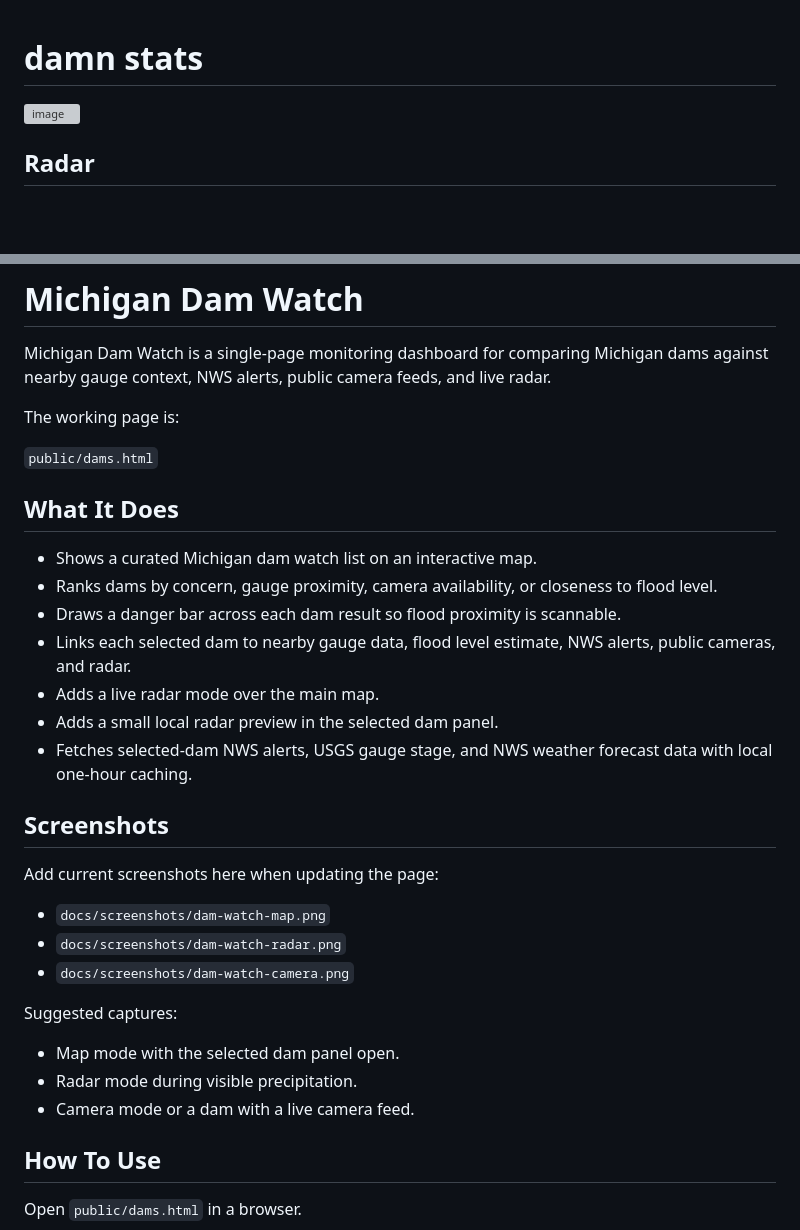
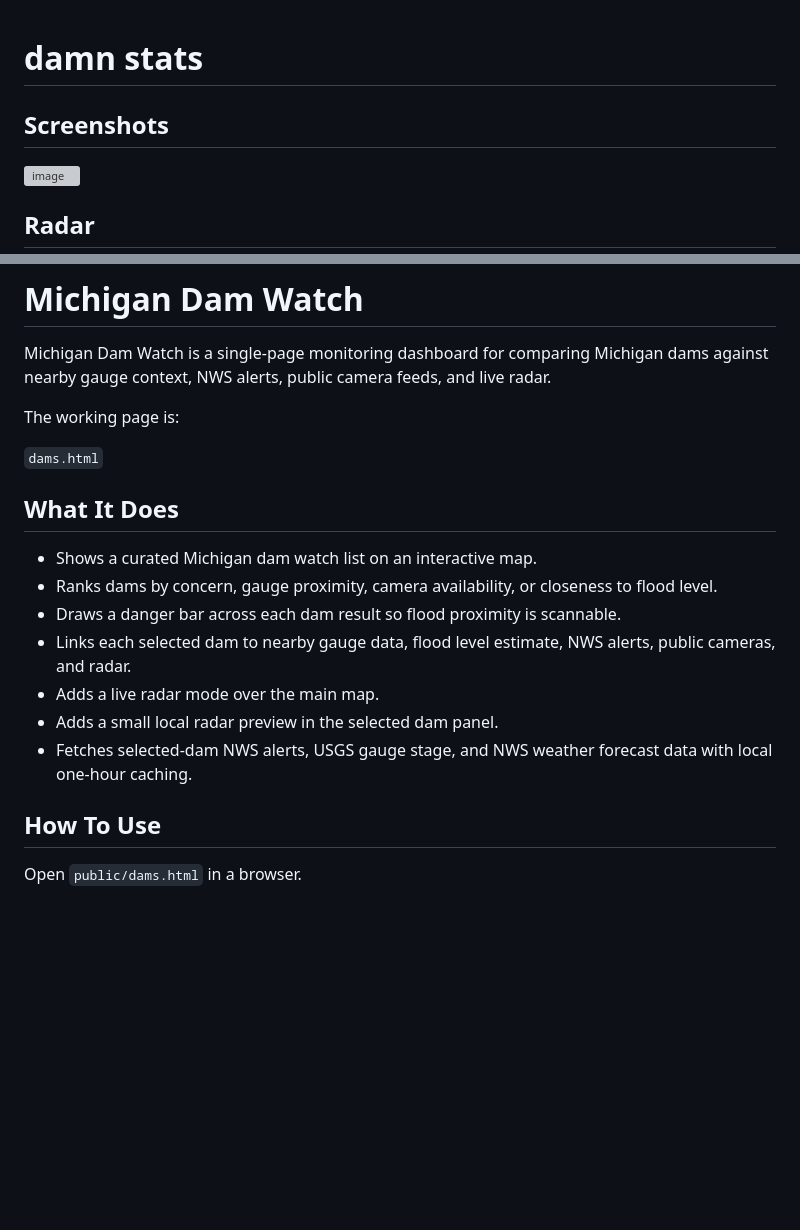
Before and after one commit to digitalbart/damnstats, a Markdown page: README.md, 2 parts joined by grey strips. GitHub-like rendering; blank space fills up the shorter version; grey boxes are pictures that could not be loaded.

```diff
--- a/README.md
+++ b/README.md
@@ -1,5 +1,6 @@
 # damn stats
 
+## Screenshots
 <img width="2927" height="2552" alt="image" src="https://github.com/user-attachments/assets/d5aeb22d-3c1c-4054-80c9-68fdeb8df08c" />
 
 ## Radar
@@ -11,7 +12,7 @@ Michigan Dam Watch is a single-page monitoring dashboard for comparing Michigan
 
 The working page is:
 
-`public/dams.html`
+`dams.html`
 
 ## What It Does
 
@@ -22,20 +23,6 @@ The working page is:
 - Adds a live radar mode over the main map.
 - Adds a small local radar preview in the selected dam panel.
 - Fetches selected-dam NWS alerts, USGS gauge stage, and NWS weather forecast data with local one-hour caching.
-
-## Screenshots
-
-Add current screenshots here when updating the page:
-
-- `docs/screenshots/dam-watch-map.png`
-- `docs/screenshots/dam-watch-radar.png`
-- `docs/screenshots/dam-watch-camera.png`
-
-Suggested captures:
-
-- Map mode with the selected dam panel open.
-- Radar mode during visible precipitation.
-- Camera mode or a dam with a live camera feed.
 
 ## How To Use
 
```
